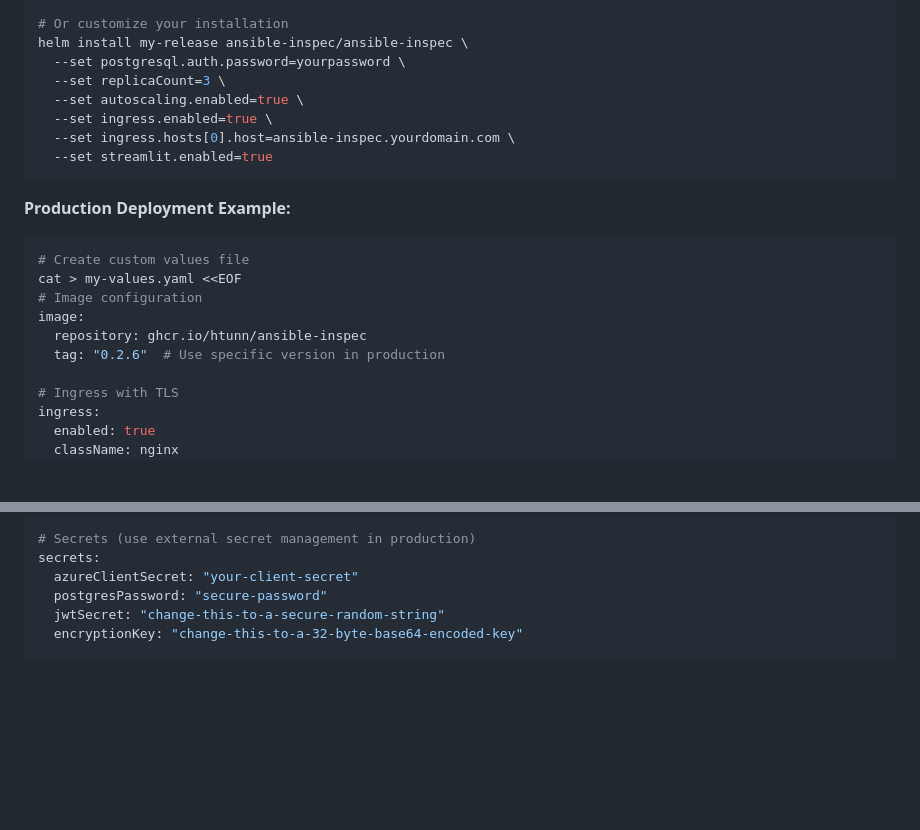
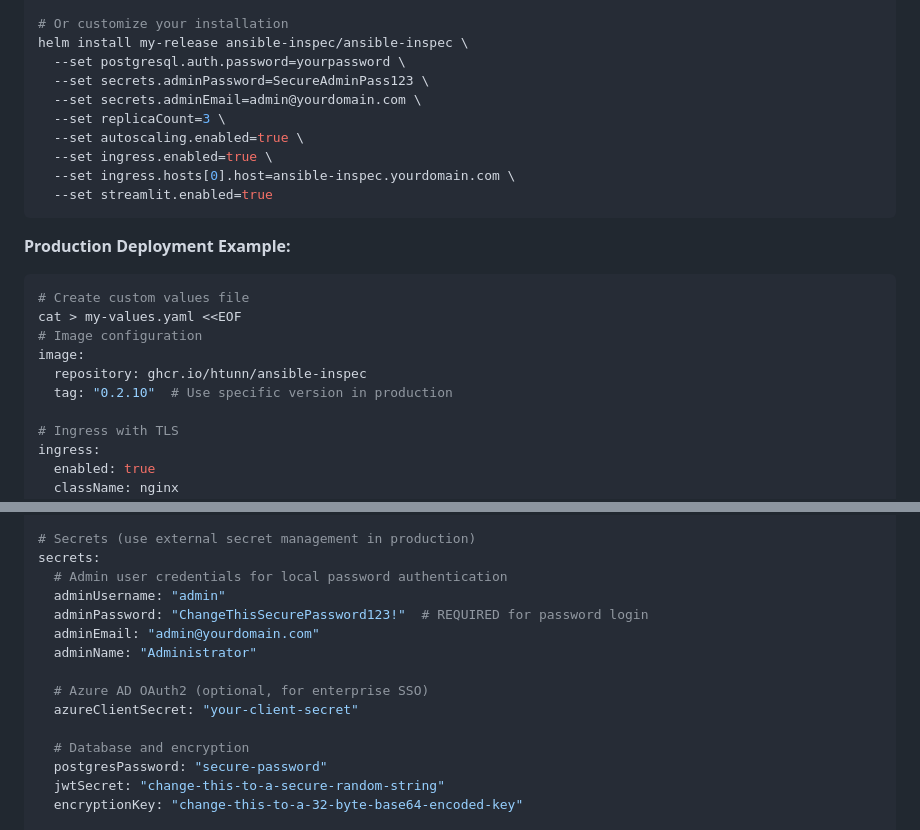
Before and after one commit to htunn/ansible-inspec, a Markdown page: README.md, 2 parts joined by grey strips. Rendered like a GitHub page; blank space fills up the shorter version.

Commit message:
docs: Update README.md for v0.2.10 Helm chart
- Update Helm chart version references to 0.2.15
- Add admin credentials configuration in Helm examples
- Update image tag to 0.2.10 in production examples
- Include adminPassword, adminEmail in secrets configuration
- Emphasize REQUIRED admin password for local authentication

```diff
--- a/README.md
+++ b/README.md
@@ -254,6 +254,8 @@ helm install my-release ansible-inspec/ansible-inspec
 # Or customize your installation
 helm install my-release ansible-inspec/ansible-inspec \
   --set postgresql.auth.password=yourpassword \
+  --set secrets.adminPassword=SecureAdminPass123 \
+  --set secrets.adminEmail=admin@yourdomain.com \
   --set replicaCount=3 \
   --set autoscaling.enabled=true \
   --set ingress.enabled=true \
@@ -269,7 +271,7 @@ cat > my-values.yaml <<EOF
 # Image configuration
 image:
   repository: ghcr.io/htunn/ansible-inspec
-  tag: "0.2.6"  # Use specific version in production
+  tag: "0.2.10"  # Use specific version in production
 
 # Ingress with TLS
 ingress:
@@ -298,7 +300,16 @@ config:
 
 # Secrets (use external secret management in production)
 secrets:
+  # Admin user credentials for local password authentication
+  adminUsername: "admin"
+  adminPassword: "ChangeThisSecurePassword123!"  # REQUIRED for password login
+  adminEmail: "admin@yourdomain.com"
+  adminName: "Administrator"
+
+  # Azure AD OAuth2 (optional, for enterprise SSO)
   azureClientSecret: "your-client-secret"
+
+  # Database and encryption
   postgresPassword: "secure-password"
   jwtSecret: "change-this-to-a-secure-random-string"
   encryptionKey: "change-this-to-a-32-byte-base64-encoded-key"
```
